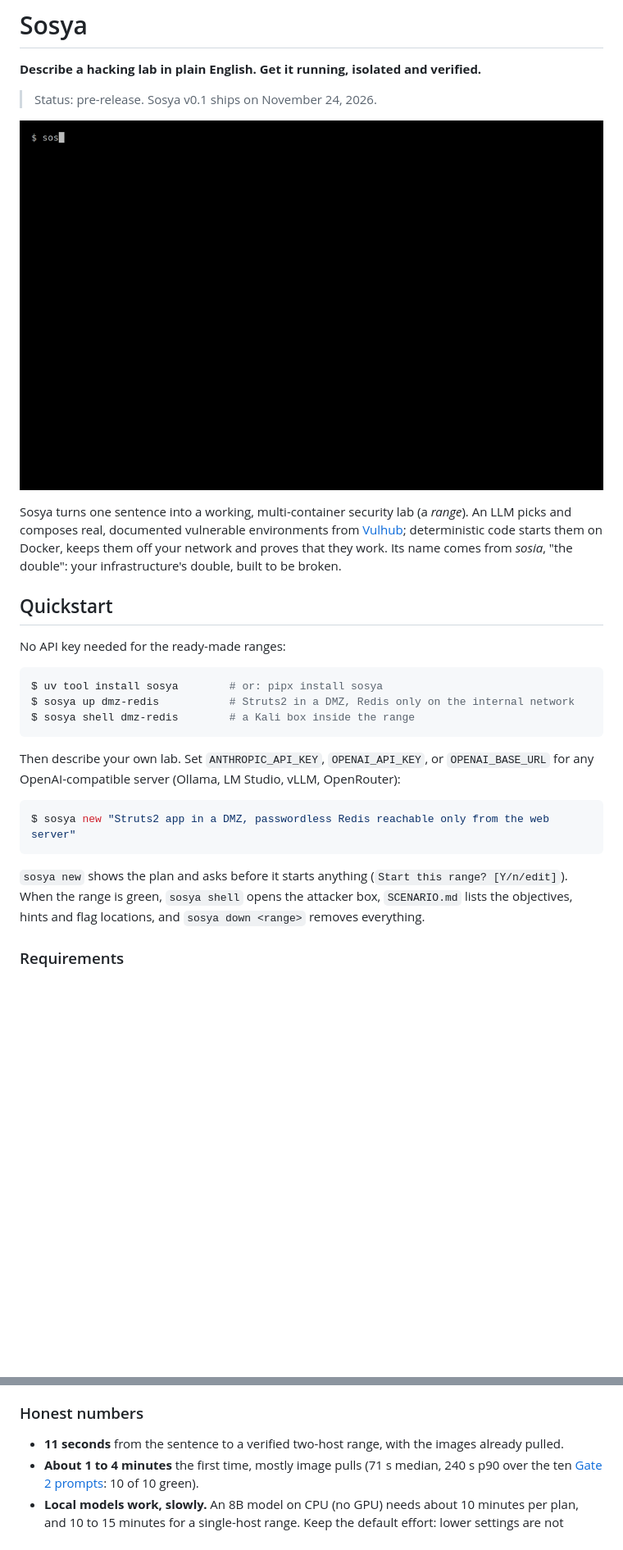
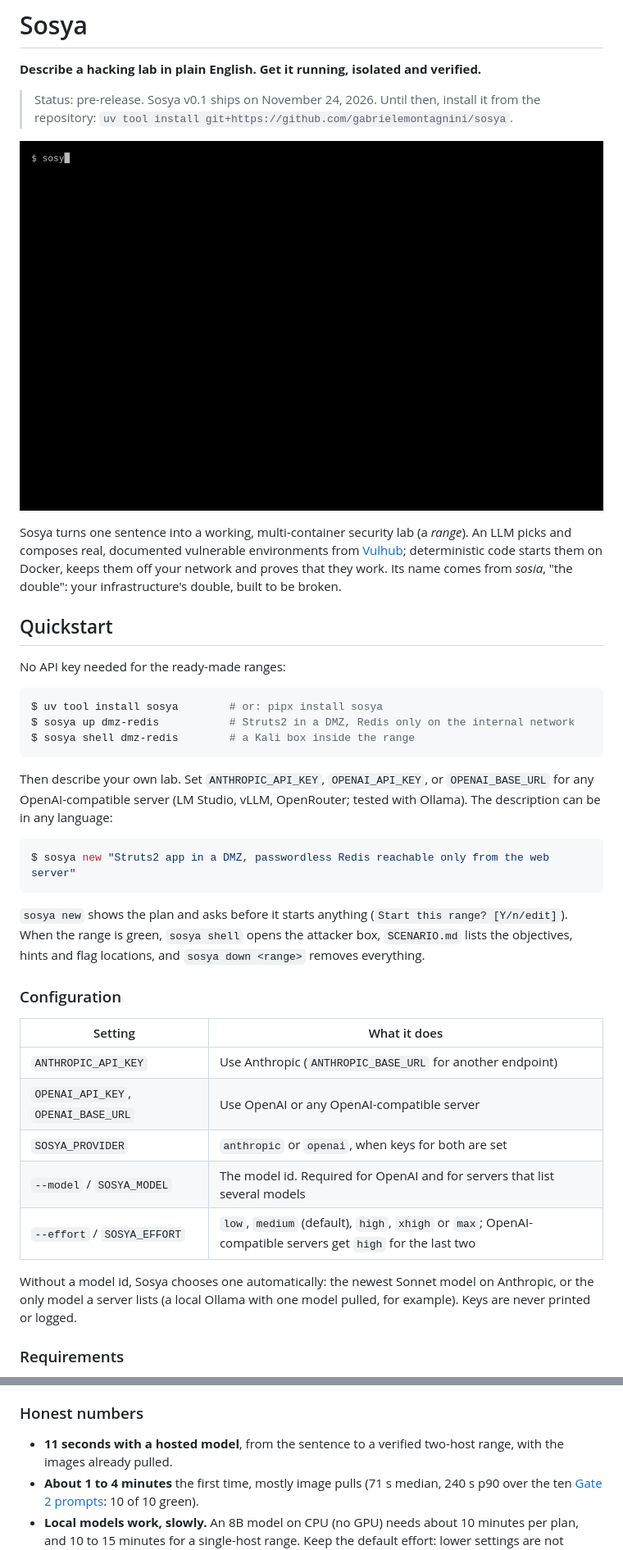
Before and after one commit to gabrielemontagnini/sosya, a Markdown page: README.md, 2 parts joined by grey strips. Shown at 82% size. Rendered like a GitHub page; pictures changed too: docs/demo.gif; blank space fills up the shorter version.

````diff
--- a/README.md
+++ b/README.md
@@ -2,5 +2,6 @@
 
 **Describe a hacking lab in plain English. Get it running, isolated and verified.**
 
-> Status: pre-release. Sosya v0.1 ships on November 24, 2026.
+> Status: pre-release. Sosya v0.1 ships on November 24, 2026. Until then, install it from the
+> repository: `uv tool install git+https://github.com/gabrielemontagnini/sosya`.
 
@@ -22,7 +23,8 @@ $ sosya shell dmz-redis        # a Kali box inside the range
 ```
 
 Then describe your own lab. Set `ANTHROPIC_API_KEY`, `OPENAI_API_KEY`, or `OPENAI_BASE_URL` for
-any OpenAI-compatible server (Ollama, LM Studio, vLLM, OpenRouter):
+any OpenAI-compatible server (LM Studio, vLLM, OpenRouter; tested with Ollama). The description
+can be in any language:
 
 ```console
 $ sosya new "Struts2 app in a DMZ, passwordless Redis reachable only from the web server"
@@ -31,6 +33,20 @@ $ sosya new "Struts2 app in a DMZ, passwordless Redis reachable only from the we
 `sosya new` shows the plan and asks before it starts anything (`Start this range? [Y/n/edit]`).
 When the range is green, `sosya shell` opens the attacker box, `SCENARIO.md` lists the objectives,
 hints and flag locations, and `sosya down <range>` removes everything.
+
+### Configuration
+
+| Setting | What it does |
+| --- | --- |
+| `ANTHROPIC_API_KEY` | Use Anthropic (`ANTHROPIC_BASE_URL` for another endpoint) |
+| `OPENAI_API_KEY`, `OPENAI_BASE_URL` | Use OpenAI or any OpenAI-compatible server |
+| `SOSYA_PROVIDER` | `anthropic` or `openai`, when keys for both are set |
+| `--model` / `SOSYA_MODEL` | The model id. Required for OpenAI and for servers that list several models |
+| `--effort` / `SOSYA_EFFORT` | `low`, `medium` (default), `high`, `xhigh` or `max`; OpenAI-compatible servers get `high` for the last two |
+
+Without a model id, Sosya chooses one automatically: the newest Sonnet model on Anthropic, or the
+only model a server lists (a local Ollama with one model pulled, for example). Keys are never
+printed or logged.
 
 ### Requirements
 
@@ -67,7 +83,8 @@ sentence → catalog search → LLM planner → range.yaml (you approve it)
 
 ### Honest numbers
 
-- **11 seconds** from the sentence to a verified two-host range, with the images already pulled.
+- **11 seconds with a hosted model**, from the sentence to a verified two-host range, with the
+  images already pulled.
 - **About 1 to 4 minutes** the first time, mostly image pulls (71 s median, 240 s p90 over the ten
   [Gate 2 prompts](https://github.com/gabrielemontagnini/sosya/blob/main/evals/gate2.yaml): 10 of
   10 green).
````
Also changed, not shown: other parts of README.md (+9 -4 lines), 7 other files.
